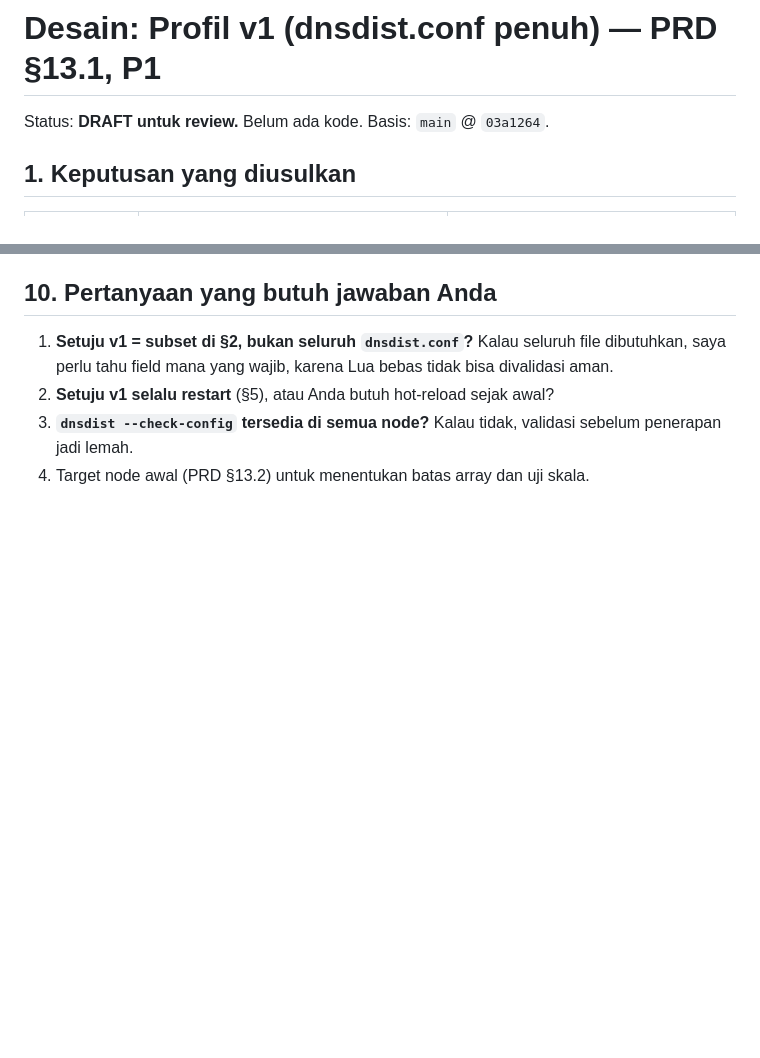
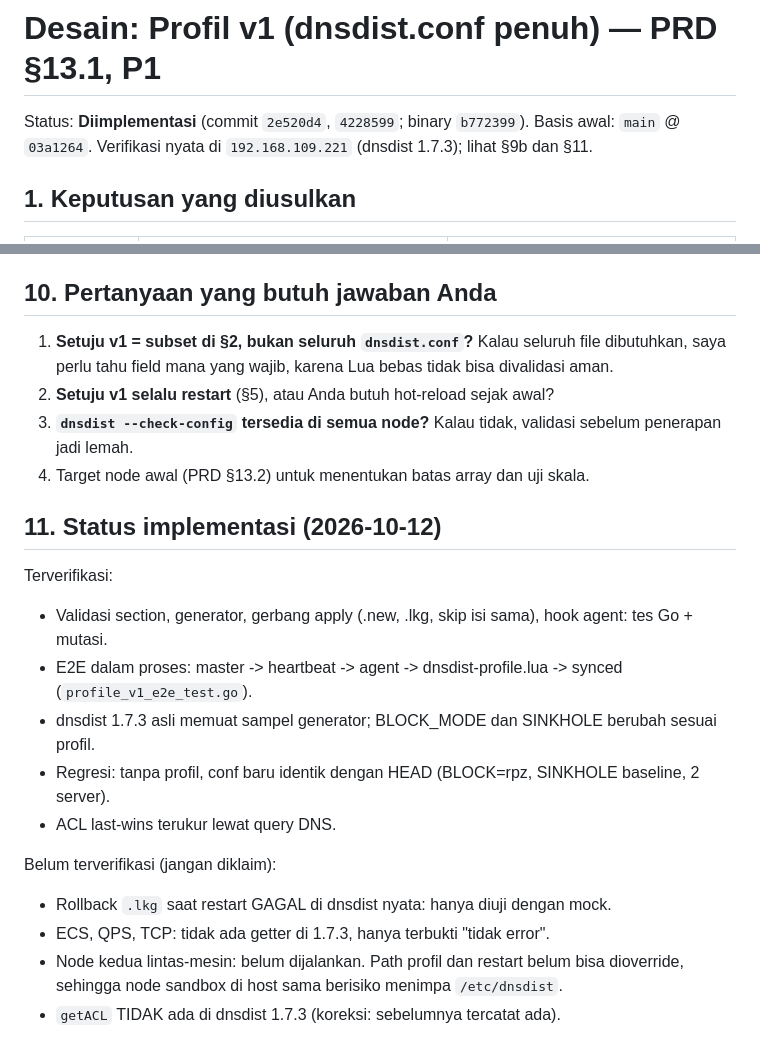
Before and after one commit to Santainetwork/dnsdist-edge, a Markdown page: docs/PROFILE-V1-DESIGN.md, 2 parts joined by grey strips. Rendered like a GitHub page; blank space fills up the shorter version.

Commit message:
docs: status profil v1 diimplementasi, koreksi klaim getACL dan verifikasi

```diff
--- a/docs/PROFILE-V1-DESIGN.md
+++ b/docs/PROFILE-V1-DESIGN.md
@@ -1,6 +1,6 @@
 # Desain: Profil v1 (dnsdist.conf penuh) — PRD §13.1, P1
 
-Status: **DRAFT untuk review.** Belum ada kode. Basis: `main` @ `03a1264`.
+Status: **Diimplementasi** (commit `2e520d4`, `4228599`; binary `b772399`). Basis awal: `main` @ `03a1264`. Verifikasi nyata di `192.168.109.221` (dnsdist 1.7.3); lihat §9b dan §11.
 
 ## 1. Keputusan yang diusulkan
 
@@ -157,3 +157,18 @@ syntax dan sebagian error semantik.
 3. **`dnsdist --check-config` tersedia di semua node?** Kalau tidak, validasi
    sebelum penerapan jadi lemah.
 4. Target node awal (PRD §13.2) untuk menentukan batas array dan uji skala.
+
+## 11. Status implementasi (2026-10-12)
+
+Terverifikasi:
+- Validasi section, generator, gerbang apply (.new, .lkg, skip isi sama), hook agent: tes Go + mutasi.
+- E2E dalam proses: master -> heartbeat -> agent -> dnsdist-profile.lua -> synced (`profile_v1_e2e_test.go`).
+- dnsdist 1.7.3 asli memuat sampel generator; BLOCK_MODE dan SINKHOLE berubah sesuai profil.
+- Regresi: tanpa profil, conf baru identik dengan HEAD (BLOCK=rpz, SINKHOLE baseline, 2 server).
+- ACL last-wins terukur lewat query DNS.
+
+Belum terverifikasi (jangan diklaim):
+- Rollback `.lkg` saat restart GAGAL di dnsdist nyata: hanya diuji dengan mock.
+- ECS, QPS, TCP: tidak ada getter di 1.7.3, hanya terbukti "tidak error".
+- Node kedua lintas-mesin: belum dijalankan. Path profil dan restart belum bisa dioverride, sehingga node sandbox di host sama berisiko menimpa `/etc/dnsdist`.
+- `getACL` TIDAK ada di dnsdist 1.7.3 (koreksi: sebelumnya tercatat ada).
```
